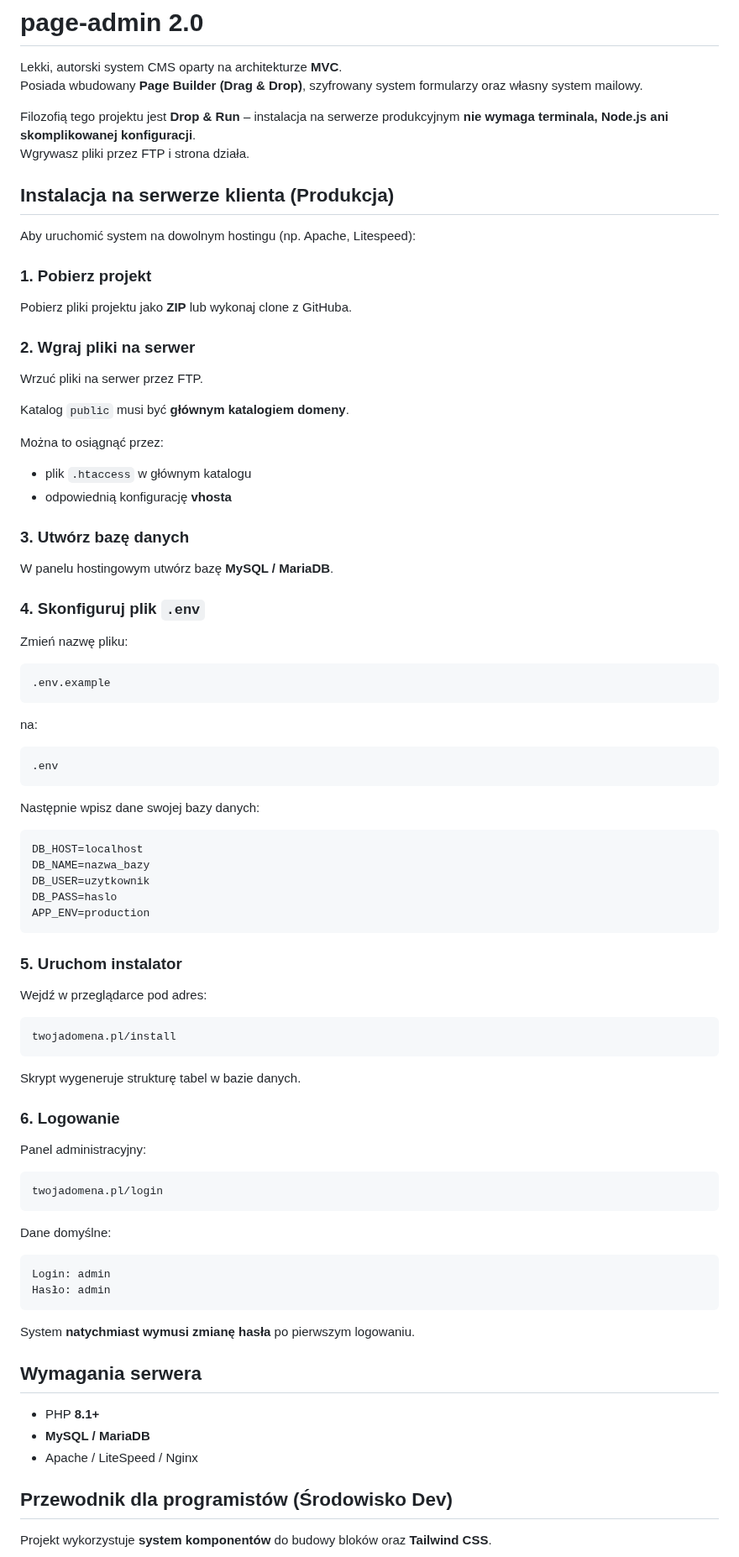
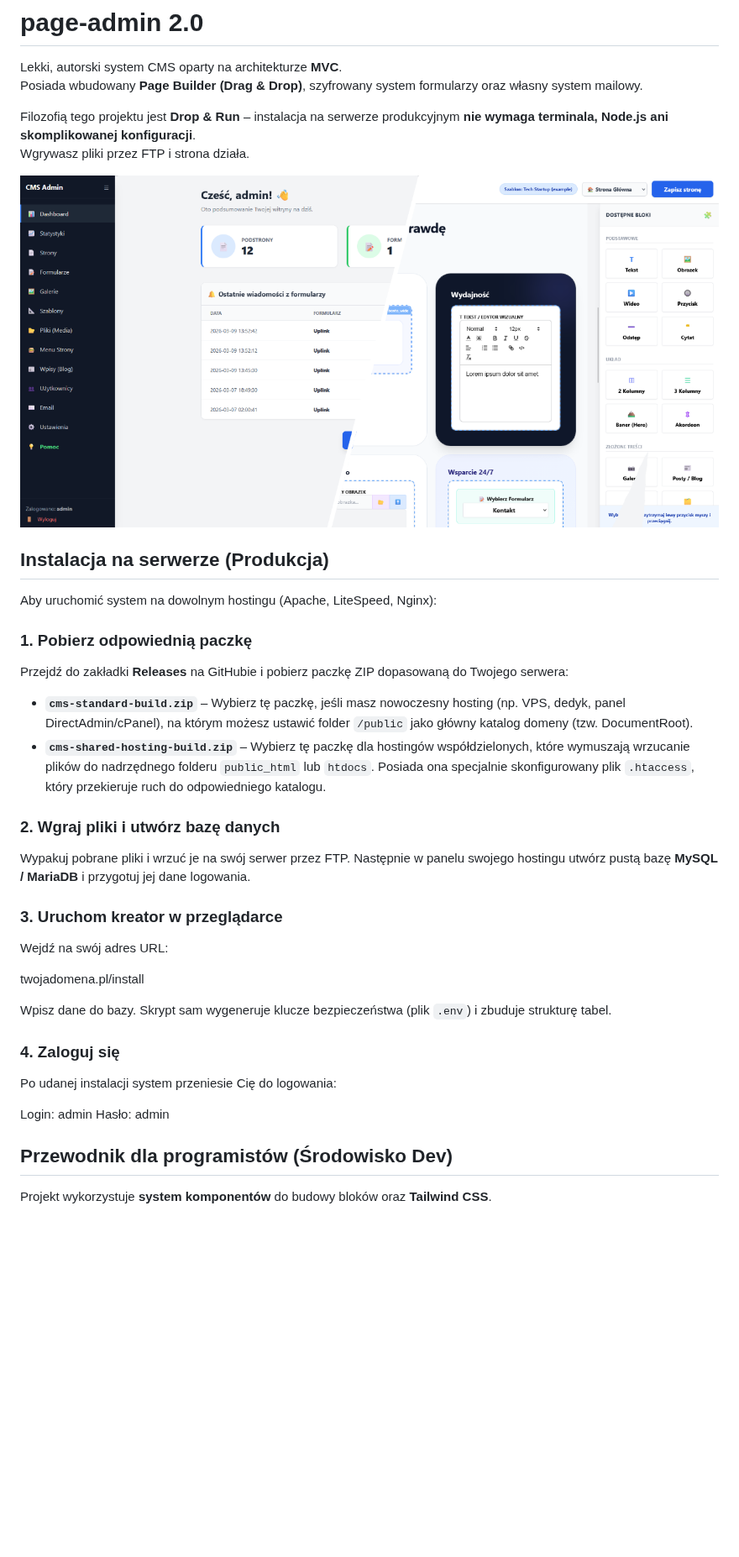
Before and after one commit to krzysztofchojka/page-admin, a Markdown page: README.md, the part around one of its changes. Shown at 84% size. GitHub-like rendering; pictures changed too: screenshot.png (added); blank space fills up the shorter version.

Commit message:
default template, readme update

````diff
--- a/README.md
+++ b/README.md
@@ -8,85 +8,33 @@ Posiada wbudowany **Page Builder (Drag & Drop)**, szyfrowany system formularzy o
 Filozofią tego projektu jest **Drop & Run** – instalacja na serwerze produkcyjnym **nie wymaga terminala, Node.js ani skomplikowanej konfiguracji**.
 Wgrywasz pliki przez FTP i strona działa.
 
-## Instalacja na serwerze klienta (Produkcja)
+[![Dashboard screenshot](screenshot.png)](screenshot.png)
 
-Aby uruchomić system na dowolnym hostingu (np. Apache, Litespeed):
+## Instalacja na serwerze (Produkcja)
 
-### 1. Pobierz projekt
+Aby uruchomić system na dowolnym hostingu (Apache, LiteSpeed, Nginx):
 
-Pobierz pliki projektu jako **ZIP** lub wykonaj clone z GitHuba.
+### 1. Pobierz odpowiednią paczkę
+Przejdź do zakładki **Releases** na GitHubie i pobierz paczkę ZIP dopasowaną do Twojego serwera:
+- **`cms-standard-build.zip`** – Wybierz tę paczkę, jeśli masz nowoczesny hosting (np. VPS, dedyk, panel DirectAdmin/cPanel), na którym możesz ustawić folder `/public` jako główny katalog domeny (tzw. DocumentRoot).
+- **`cms-shared-hosting-build.zip`** – Wybierz tę paczkę dla hostingów współdzielonych, które wymuszają wrzucanie plików do nadrzędnego folderu `public_html` lub `htdocs`. Posiada ona specjalnie skonfigurowany plik `.htaccess`, który przekieruje ruch do odpowiedniego katalogu.
 
-### 2. Wgraj pliki na serwer
+### 2. Wgraj pliki i utwórz bazę danych
+Wypakuj pobrane pliki i wrzuć je na swój serwer przez FTP. Następnie w panelu swojego hostingu utwórz pustą bazę **MySQL / MariaDB** i przygotuj jej dane logowania.
 
-Wrzuć pliki na serwer przez FTP.
+### 3. Uruchom kreator w przeglądarce
+Wejdź na swój adres URL:
 
-Katalog `public` musi być **głównym katalogiem domeny**.
+twojadomena.pl/install
 
-Można to osiągnąć przez:
+Wpisz dane do bazy. Skrypt sam wygeneruje klucze bezpieczeństwa (plik `.env`) i zbuduje strukturę tabel.
 
-- plik `.htaccess` w głównym katalogu
-- odpowiednią konfigurację **vhosta**
+### 4. Zaloguj się
+Po udanej instalacji system przeniesie Cię do logowania:
 
-### 3. Utwórz bazę danych
-
-W panelu hostingowym utwórz bazę **MySQL / MariaDB**.
-
-### 4. Skonfiguruj plik `.env`
-
-Zmień nazwę pliku:
-
-```
-.env.example
-```
-
-na:
-
-```
-.env
-```
-
-Następnie wpisz dane swojej bazy danych:
-
-```ini
-DB_HOST=localhost
-DB_NAME=nazwa_bazy
-DB_USER=uzytkownik
-DB_PASS=haslo
-APP_ENV=production
-```
-
-### 5. Uruchom instalator
-
-Wejdź w przeglądarce pod adres:
-
-```
-twojadomena.pl/install
-```
-
-Skrypt wygeneruje strukturę tabel w bazie danych.
-
-### 6. Logowanie
-
-Panel administracyjny:
-
-```
-twojadomena.pl/login
-```
-
-Dane domyślne:
-
-```
 Login: admin
 Hasło: admin
-```
 
-System **natychmiast wymusi zmianę hasła** po pierwszym logowaniu.
-
-## Wymagania serwera
-
-- PHP **8.1+**
-- **MySQL / MariaDB**
-- Apache / LiteSpeed / Nginx
 
 ## Przewodnik dla programistów (Środowisko Dev)
 
````
Also changed, not shown: other parts of README.md (+5 -0 lines), 4 other files.
